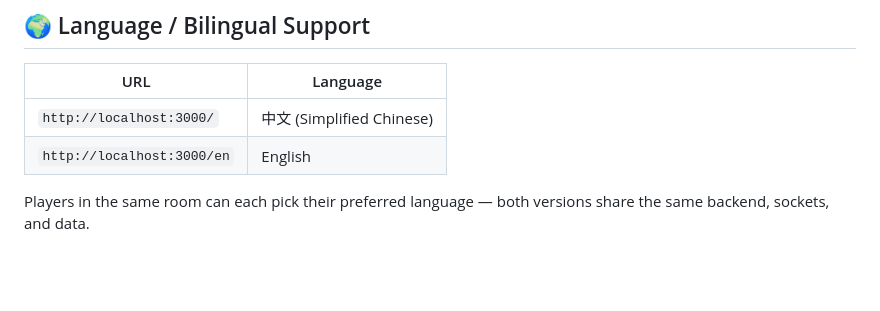
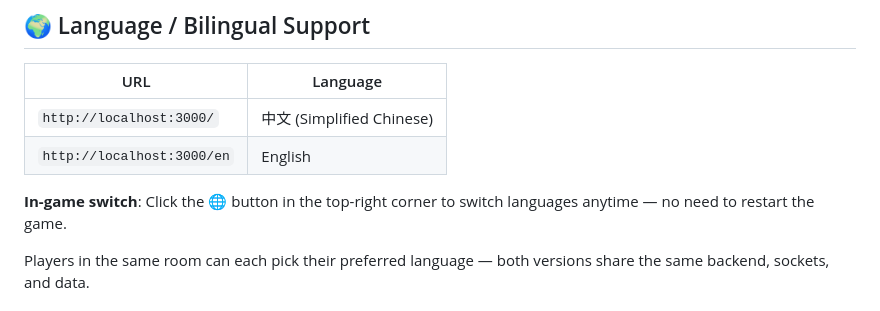
Before and after one commit to femnn/trpg-desk, a Markdown page: README.md, the part around one of its changes. GitHub-like rendering; blank space fills up the shorter version.

```diff
--- a/README.md
+++ b/README.md
@@ -76,6 +91,8 @@ Copy `config.example.json` to `config.json` and edit:
 | `http://localhost:3000/` | 中文 (Simplified Chinese) |
 | `http://localhost:3000/en` | English |
 
+**In-game switch**: Click the 🌐 button in the top-right corner to switch languages anytime — no need to restart the game.
+
 Players in the same room can each pick their preferred language — both versions share the same backend, sockets, and data.
 
 ## 📦 Deployment
```
Also changed, not shown: other parts of README.md (+15 -0 lines).
